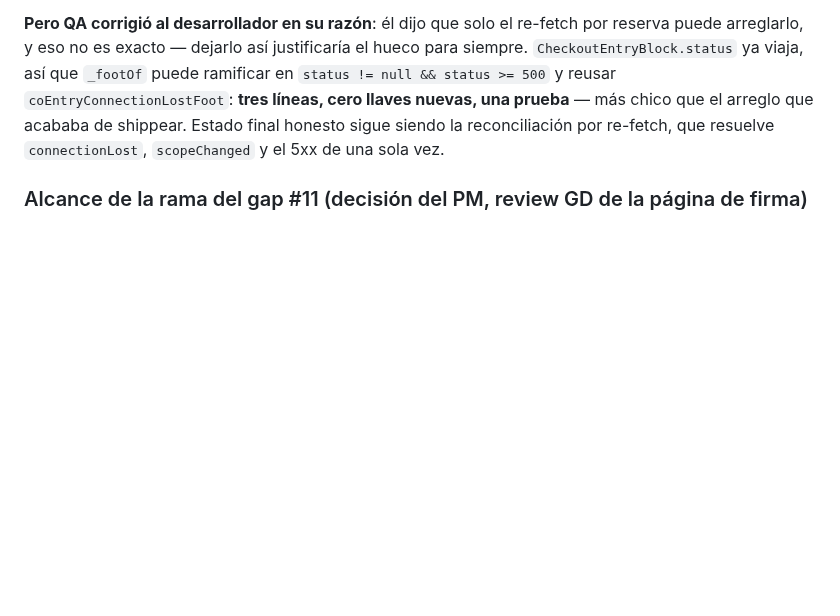
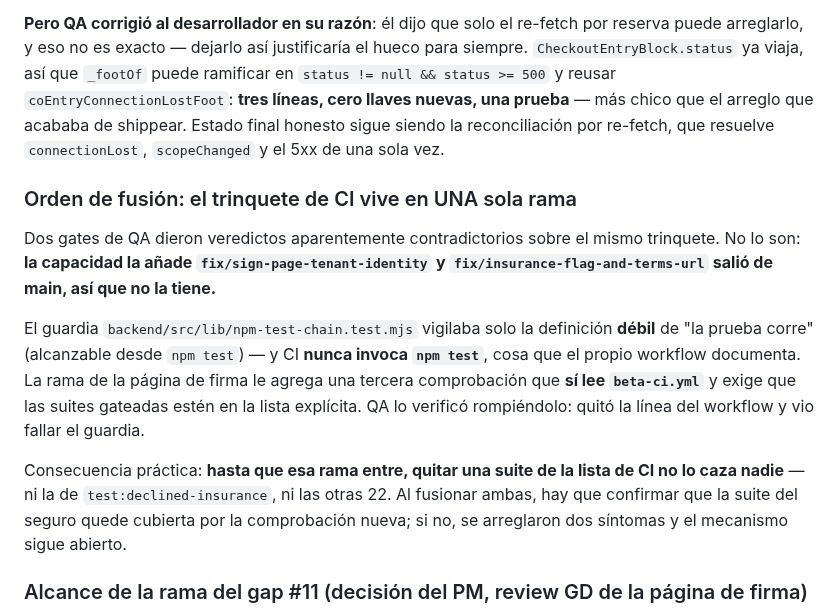
Before and after one commit to hpadilla16/RideFleetManagement, a Markdown page: ops-app-plan/M2-PLAN.md, the part around the change. Rendered like a GitHub page; blank space fills up the shorter version.

Commit message:
docs(rideops): por que dos gates dijeron cosas opuestas sobre el mismo trinquete
Un gate afirmo que el guardia de CI caza la ausencia de una suite en el workflow y otro
afirmo que no la caza nadie. Los dos tenian razon sobre su propia rama: la capacidad la
agrega la rama de la pagina de firma, y la del seguro salio de main, asi que no la tiene.

Vale la pena dejarlo escrito porque la conclusion practica es facil de perder entre dos
veredictos: hasta que esa rama entre, quitar cualquiera de las 23 suites de la lista de CI
no lo detecta nada, y el guardia que parece cubrirlo solo vigila la definicion debil de
"la prueba corre" — la que el propio workflow documenta como poco fiable.

Al fusionar las dos hay que confirmar que la suite del seguro quede cubierta por la
comprobacion nueva. Si no, se arreglaron dos sintomas y el mecanismo sigue abierto.

Co-Authored-By: Claude Fable 5 <noreply@anthropic.com>

```diff
--- a/ops-app-plan/M2-PLAN.md
+++ b/ops-app-plan/M2-PLAN.md
@@ -210,6 +210,23 @@ llaves nuevas, una prueba** — más chico que el arreglo que acababa de shippea
 honesto sigue siendo la reconciliación por re-fetch, que resuelve `connectionLost`,
 `scopeChanged` y el 5xx de una sola vez.
 
+### Orden de fusión: el trinquete de CI vive en UNA sola rama
+
+Dos gates de QA dieron veredictos aparentemente contradictorios sobre el mismo trinquete.
+No lo son: **la capacidad la añade `fix/sign-page-tenant-identity` y `fix/insurance-flag-and-terms-url`
+salió de main, así que no la tiene.**
+
+El guardia `backend/src/lib/npm-test-chain.test.mjs` vigilaba solo la definición **débil**
+de "la prueba corre" (alcanzable desde `npm test`) — y CI **nunca invoca `npm test`**, cosa
+que el propio workflow documenta. La rama de la página de firma le agrega una tercera
+comprobación que **sí lee `beta-ci.yml`** y exige que las suites gateadas estén en la lista
+explícita. QA lo verificó rompiéndolo: quitó la línea del workflow y vio fallar el guardia.
+
+Consecuencia práctica: **hasta que esa rama entre, quitar una suite de la lista de CI no lo
+caza nadie** — ni la de `test:declined-insurance`, ni las otras 22. Al fusionar ambas, hay
+que confirmar que la suite del seguro quede cubierta por la comprobación nueva; si no, se
+arreglaron dos síntomas y el mecanismo sigue abierto.
+
 ### Alcance de la rama del gap #11 (decisión del PM, review GD de la página de firma)
 
 GD encontró **siete MUST** en `fix/sign-page-tenant-identity`, pero solo tres son la fuga
```
